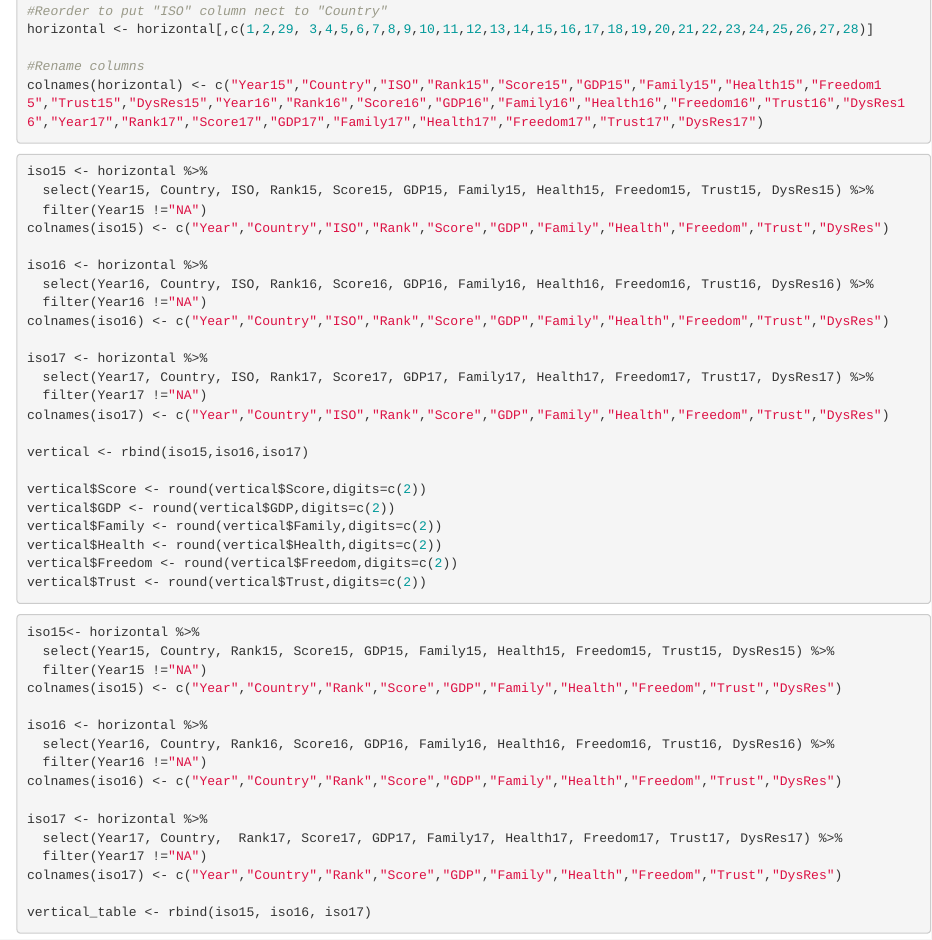
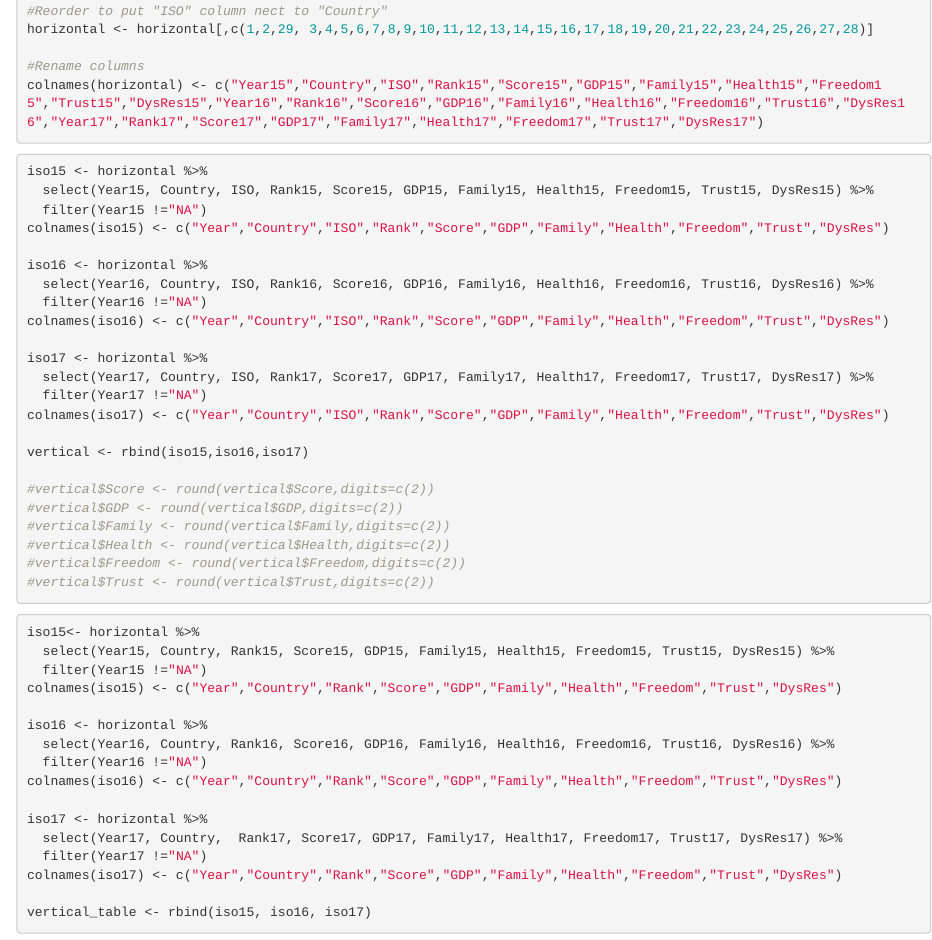
Before and after one commit to emma-mendonsa/244Project, an R Markdown document (Happy Data.Rmd): the page in a window 1100 px wide, from 1400 px down. Rendered offline with R 4.5, knitr and Pandoc, with nearby package versions.

Commit message:
hashtags

````diff
--- a/Happy Data.Rmd
+++ b/Happy Data.Rmd
@@ -97,12 +97,12 @@ colnames(iso17) <- c("Year","Country","ISO","Rank","Score","GDP","Family","Healt
 
 vertical <- rbind(iso15,iso16,iso17)
 
-vertical$Score <- round(vertical$Score,digits=c(2))
-vertical$GDP <- round(vertical$GDP,digits=c(2))
-vertical$Family <- round(vertical$Family,digits=c(2))
-vertical$Health <- round(vertical$Health,digits=c(2))
-vertical$Freedom <- round(vertical$Freedom,digits=c(2))
-vertical$Trust <- round(vertical$Trust,digits=c(2))
+#vertical$Score <- round(vertical$Score,digits=c(2))
+#vertical$GDP <- round(vertical$GDP,digits=c(2))
+#vertical$Family <- round(vertical$Family,digits=c(2))
+#vertical$Health <- round(vertical$Health,digits=c(2))
+#vertical$Freedom <- round(vertical$Freedom,digits=c(2))
+#vertical$Trust <- round(vertical$Trust,digits=c(2))
 ```
 
 ```{r}
````
